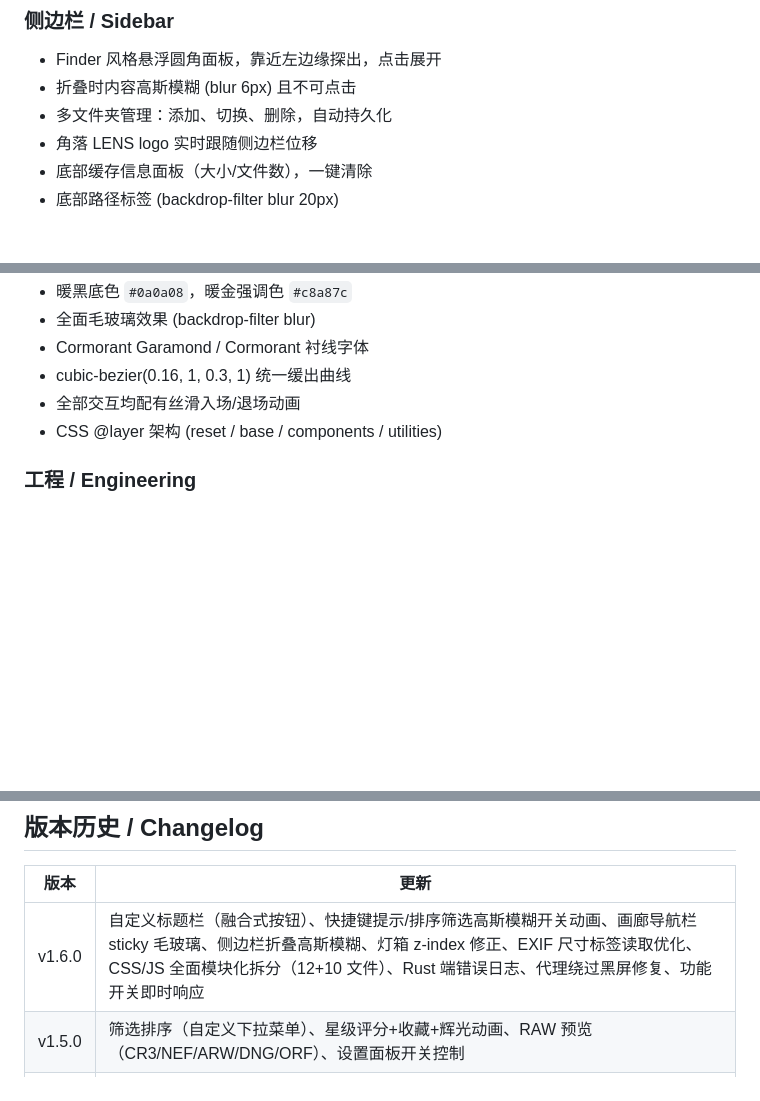
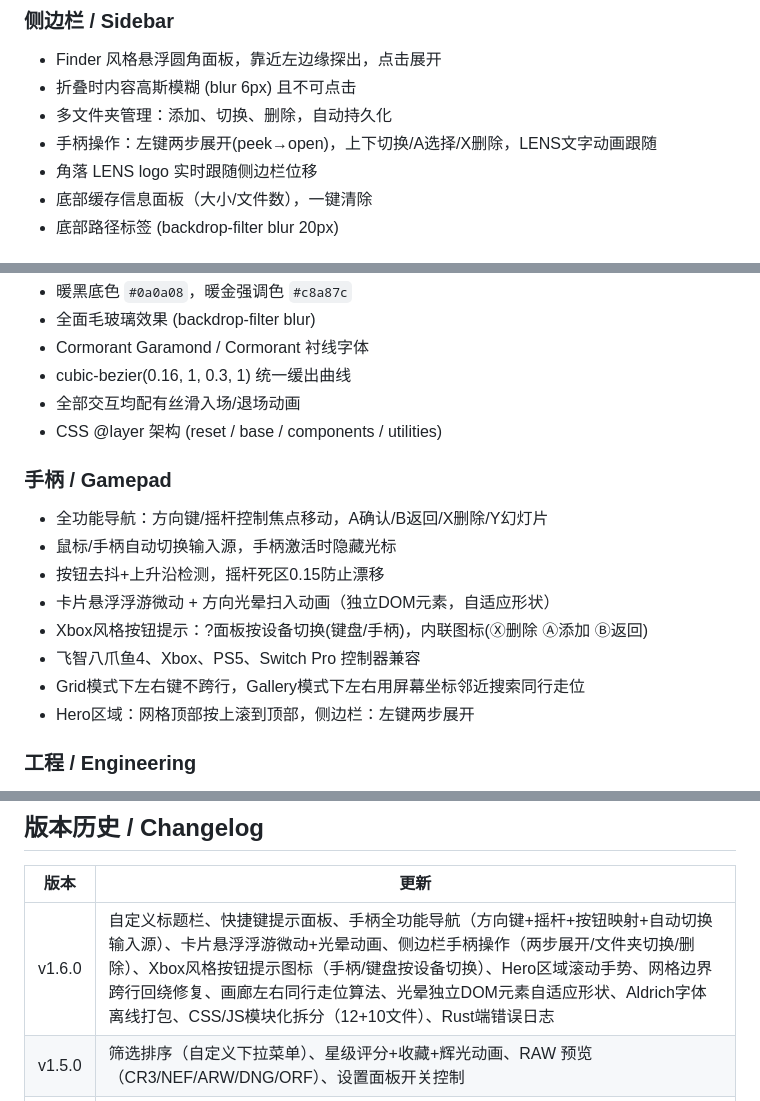
Before and after one commit to STARKAAAAAA/LENS_app, a Markdown page: README.md, 3 parts joined by grey strips. GitHub-like rendering; blank space fills up the shorter version.

Commit message:
docs: README更新手柄导航、侧边栏操作、按钮提示等功能描述
Co-Authored-By: Claude Opus 4.6 <noreply@anthropic.com>

```diff
--- a/README.md
+++ b/README.md
@@ -32,6 +32,7 @@
 - Finder 风格悬浮圆角面板，靠近左边缘探出，点击展开
 - 折叠时内容高斯模糊 (blur 6px) 且不可点击
 - 多文件夹管理：添加、切换、删除，自动持久化
+- 手柄操作：左键两步展开(peek→open)，上下切换/A选择/X删除，LENS文字动画跟随
 - 角落 LENS logo 实时跟随侧边栏位移
 - 底部缓存信息面板（大小/文件数），一键清除
 - 底部路径标签 (backdrop-filter blur 20px)
@@ -81,6 +82,16 @@
 - 全部交互均配有丝滑入场/退场动画
 - CSS @layer 架构 (reset / base / components / utilities)
 
+### 手柄 / Gamepad
+- 全功能导航：方向键/摇杆控制焦点移动，A确认/B返回/X删除/Y幻灯片
+- 鼠标/手柄自动切换输入源，手柄激活时隐藏光标
+- 按钮去抖+上升沿检测，摇杆死区0.15防止漂移
+- 卡片悬浮浮游微动 + 方向光晕扫入动画（独立DOM元素，自适应形状）
+- Xbox风格按钮提示：?面板按设备切换(键盘/手柄)，内联图标(Ⓧ删除 Ⓐ添加 Ⓑ返回)
+- 飞智八爪鱼4、Xbox、PS5、Switch Pro 控制器兼容
+- Grid模式下左右键不跨行，Gallery模式下左右用屏幕坐标邻近搜索同行走位
+- Hero区域：网格顶部按上滚到顶部，侧边栏：左键两步展开
+
 ### 工程 / Engineering
 - CSS 模块化拆分（12 文件）：reset, variables, base, titlebar, toolbar, sidebar, loading, hero, gallery, lightbox, panels, utilities
 - JS 模块化拆分（10 文件）：utils, config, scanner, titlebar, toggles, sidebar, loading, gallery, lightbox, panels
@@ -91,7 +102,7 @@
 
 | 版本 | 更新 |
 |------|------|
-| v1.6.0 | 自定义标题栏（融合式按钮）、快捷键提示/排序筛选高斯模糊开关动画、画廊导航栏 sticky 毛玻璃、侧边栏折叠高斯模糊、灯箱 z-index 修正、EXIF 尺寸标签读取优化、CSS/JS 全面模块化拆分（12+10 文件）、Rust 端错误日志、代理绕过黑屏修复、功能开关即时响应 |
+| v1.6.0 | 自定义标题栏、快捷键提示面板、手柄全功能导航（方向键+摇杆+按钮映射+自动切换输入源）、卡片悬浮浮游微动+光晕动画、侧边栏手柄操作（两步展开/文件夹切换/删除）、Xbox风格按钮提示图标（手柄/键盘按设备切换）、Hero区域滚动手势、网格边界跨行回绕修复、画廊左右同行走位算法、光晕独立DOM元素自适应形状、Aldrich字体离线打包、CSS/JS模块化拆分（12+10文件）、Rust端错误日志 |
 | v1.5.0 | 筛选排序（自定义下拉菜单）、星级评分+收藏+辉光动画、RAW 预览（CR3/NEF/ARW/DNG/ORF）、设置面板开关控制 |
 | v1.4.0 | 可展开设置面板（更多按钮）、EXIF 信息显示、缩略图密度三档调节、密度切换扫光转场动画 |
 | v1.3.0 | 胶囊光环绕行加载动画、8线程并行缩略图、7天缓存自动清除、首次加载提示、缓存管理面板、全场丝滑入场动画、代码全面审查优化 |
```
